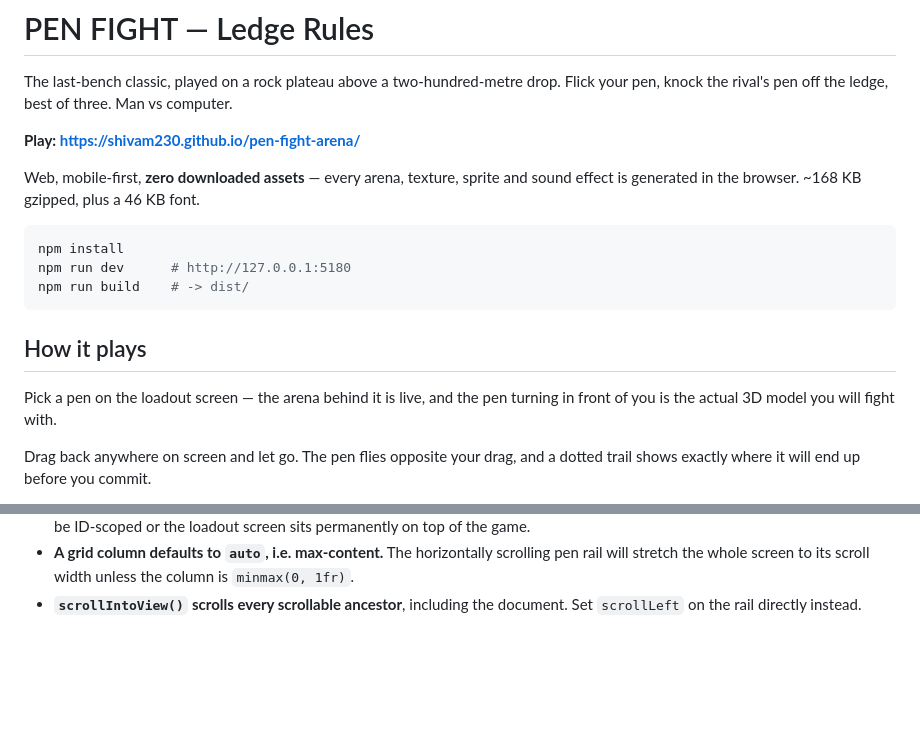
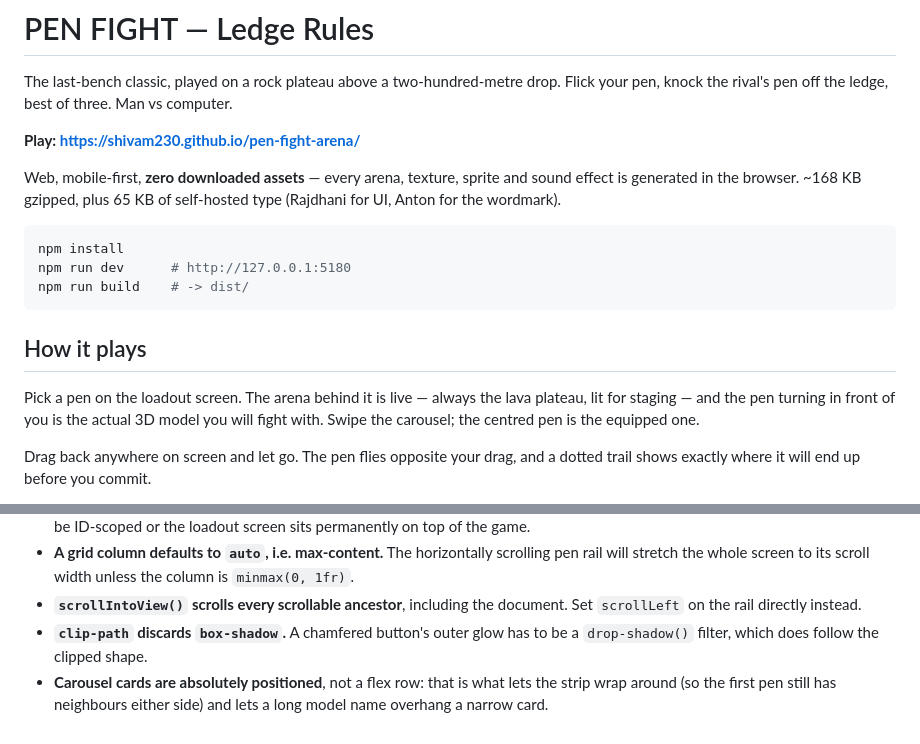
Before and after one commit to shivam230/pen-fight-arena, a Markdown page: README.md, 2 parts joined by grey strips. GitHub-like rendering; blank space fills up the shorter version.

Commit message:
docs: note the lava staging, carousel and clip-path gotcha
Co-Authored-By: Claude Opus 5 <noreply@anthropic.com>

````diff
--- a/README.md
+++ b/README.md
@@ -6,7 +6,8 @@ Flick your pen, knock the rival's pen off the ledge, best of three. Man vs compu
 **Play: https://shivam230.github.io/pen-fight-arena/**
 
 Web, mobile-first, **zero downloaded assets** — every arena, texture, sprite and
-sound effect is generated in the browser. ~168 KB gzipped, plus a 46 KB font.
+sound effect is generated in the browser. ~168 KB gzipped, plus 65 KB of self-hosted type (Rajdhani for UI, Anton for the
+wordmark).
 
 ```bash
 npm install
@@ -16,8 +17,9 @@ npm run build    # -> dist/
 
 ## How it plays
 
-Pick a pen on the loadout screen — the arena behind it is live, and the pen turning
-in front of you is the actual 3D model you will fight with.
+Pick a pen on the loadout screen. The arena behind it is live — always the lava
+plateau, lit for staging — and the pen turning in front of you is the actual 3D
+model you will fight with. Swipe the carousel; the centred pen is the equipped one.
 
 Drag back anywhere on screen and let go. The pen flies opposite your drag, and a
 dotted trail shows exactly where it will end up before you commit.
@@ -136,3 +138,8 @@ transparent barrels and only on the top tier.
   column is `minmax(0, 1fr)`.
 - **`scrollIntoView()` scrolls every scrollable ancestor**, including the document.
   Set `scrollLeft` on the rail directly instead.
+- **`clip-path` discards `box-shadow`.** A chamfered button's outer glow has to be
+  a `drop-shadow()` filter, which does follow the clipped shape.
+- **Carousel cards are absolutely positioned**, not a flex row: that is what lets
+  the strip wrap around (so the first pen still has neighbours either side) and
+  lets a long model name overhang a narrow card.
````
